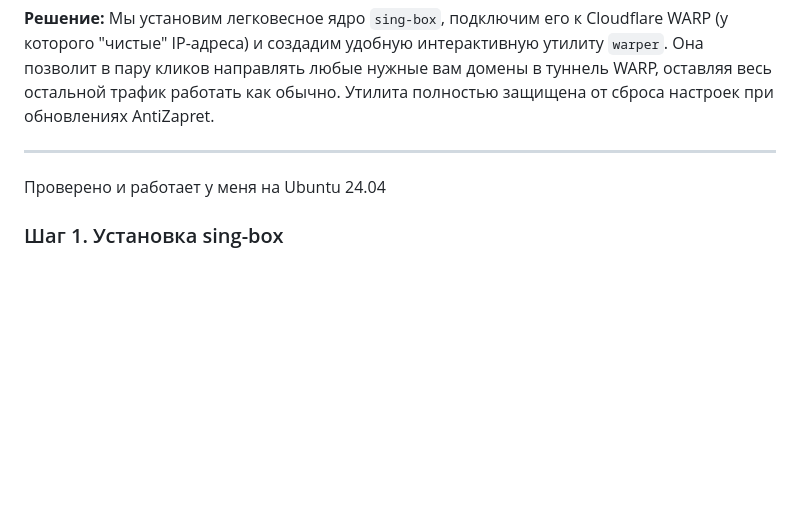
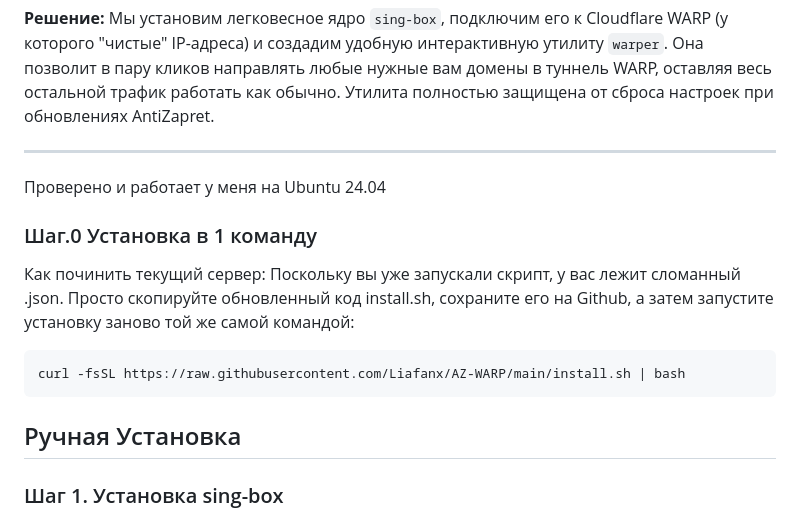
Before and after one commit to Liafanx/AZ-WARP, a Markdown page: README.md, the part around the change. Rendered like a GitHub page; blank space fills up the shorter version.

````diff
--- a/README.md
+++ b/README.md
@@ -10,6 +10,16 @@
 
 Проверено и работает у меня на Ubuntu 24.04
 
+
+### Шаг.0 Установка в 1 команду
+
+Как починить текущий сервер:
+Поскольку вы уже запускали скрипт, у вас лежит сломанный .json. Просто скопируйте обновленный код install.sh, сохраните его на Github, а затем запустите установку заново той же самой командой:
+
+```bash
+curl -fsSL https://raw.githubusercontent.com/Liafanx/AZ-WARP/main/install.sh | bash
+```
+## Ручная Установка
 ### Шаг 1. Установка sing-box
 Подключаемся к вашему серверу по SSH и выполняем команду для установки актуальной версии `sing-box` *(проверено на версии 1.13.5)*:
 
````
